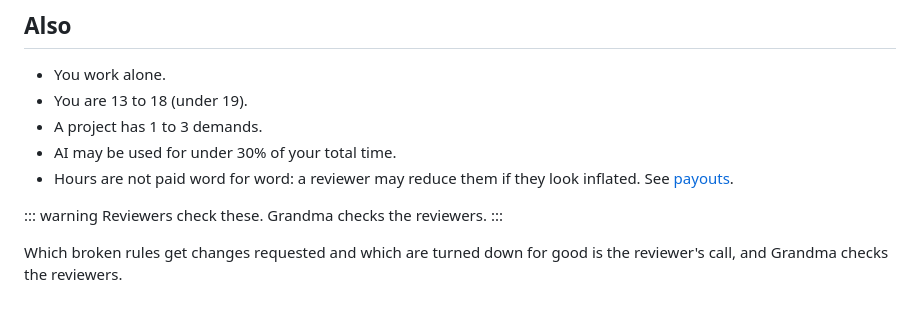
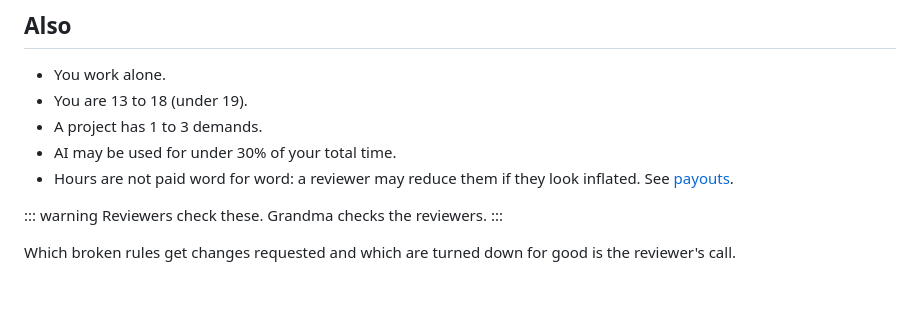
Before and after one commit to ThisisShashwat/grandma-public, a Markdown page: content/guides/rules.md, the part around the change. GitHub-like rendering.

Commit message:
Guides: drop the repeated 'Grandma checks the reviewers' line in rules
Co-Authored-By: Claude Sonnet 5.5 <noreply@anthropic.com>

```diff
--- a/content/guides/rules.md
+++ b/content/guides/rules.md
@@ -67,4 +67,4 @@ In rare cases, such as cheating or spam, a project is turned down for good, with
 Reviewers check these. Grandma checks the reviewers.
 :::
 
-Which broken rules get changes requested and which are turned down for good is the reviewer's call, and Grandma checks the reviewers.
+Which broken rules get changes requested and which are turned down for good is the reviewer's call.
```
